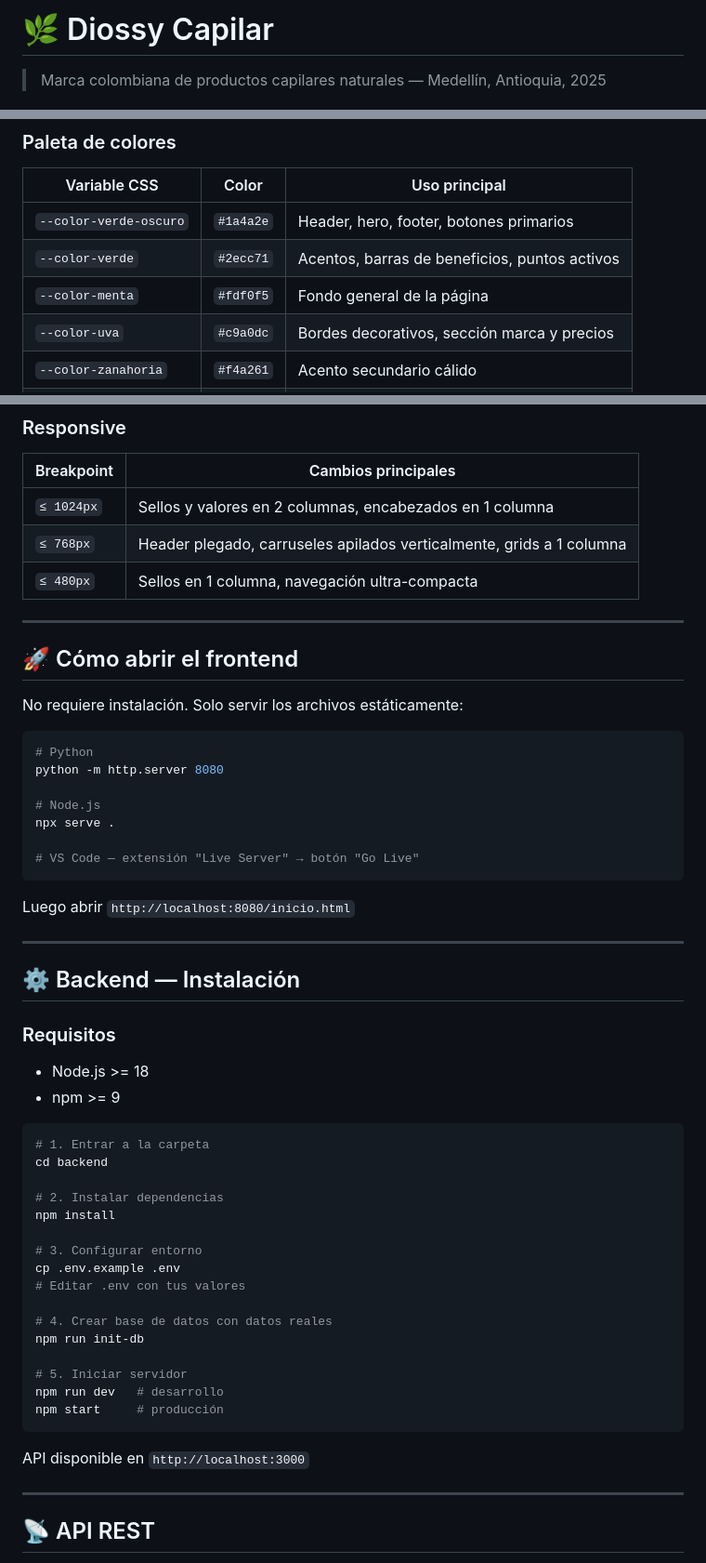
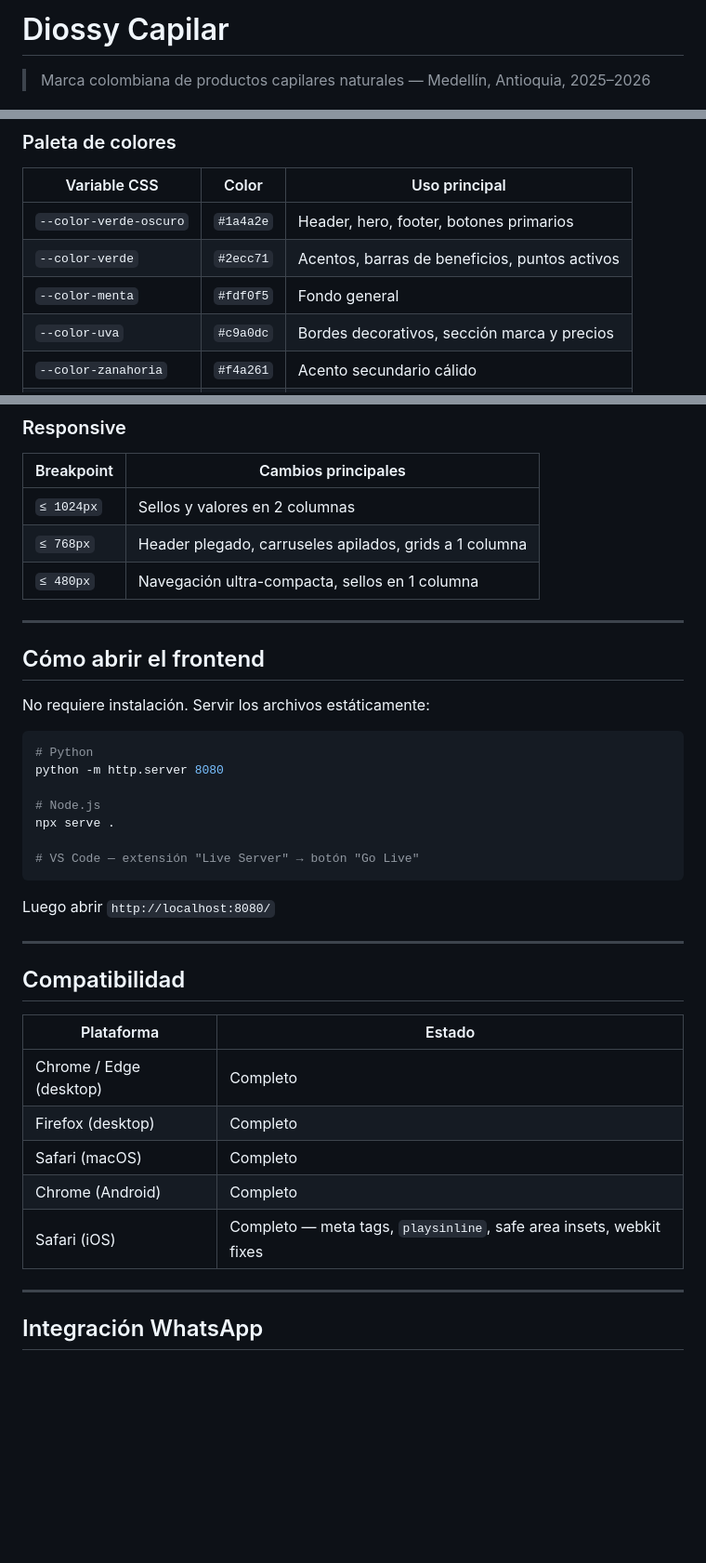
Before and after one commit to wjohan39-jpg/DiossyCapilar, a Markdown page: README.md, 3 parts joined by grey strips. Shown at 93% size. Rendered like a GitHub page; blank space fills up the shorter version.

````diff
--- a/README.md
+++ b/README.md
@@ -1,4 +1,4 @@
-# 🌿 Diossy Capilar
+# Diossy Capilar
 
-> Marca colombiana de productos capilares naturales — Medellín, Antioquia, 2025
+> Marca colombiana de productos capilares naturales — Medellín, Antioquia, 2025–2026
 
@@ -135,7 +145,7 @@ diossy-capilar/
 |---|---|---|
 | `--color-verde-oscuro` | `#1a4a2e` | Header, hero, footer, botones primarios |
 | `--color-verde` | `#2ecc71` | Acentos, barras de beneficios, puntos activos |
-| `--color-menta` | `#fdf0f5` | Fondo general de la página |
+| `--color-menta` | `#fdf0f5` | Fondo general |
 | `--color-uva` | `#c9a0dc` | Bordes decorativos, sección marca y precios |
 | `--color-zanahoria` | `#f4a261` | Acento secundario cálido |
 | `--color-dorado` | `#ffe066` | Calificación de estrellas |
@@ -149,15 +159,15 @@ diossy-capilar/
 
 | Breakpoint | Cambios principales |
 |---|---|
-| `≤ 1024px` | Sellos y valores en 2 columnas, encabezados en 1 columna |
-| `≤ 768px` | Header plegado, carruseles apilados verticalmente, grids a 1 columna |
-| `≤ 480px` | Sellos en 1 columna, navegación ultra-compacta |
+| `≤ 1024px` | Sellos y valores en 2 columnas |
+| `≤ 768px` | Header plegado, carruseles apilados, grids a 1 columna |
+| `≤ 480px` | Navegación ultra-compacta, sellos en 1 columna |
 
 ---
 
-## 🚀 Cómo abrir el frontend
+## Cómo abrir el frontend
 
-No requiere instalación. Solo servir los archivos estáticamente:
+No requiere instalación. Servir los archivos estáticamente:
 
 ```bash
 # Python
@@ -169,39 +179,21 @@ npx serve .
 # VS Code — extensión "Live Server" → botón "Go Live"
 ```
 
-Luego abrir `http://localhost:8080/inicio.html`
+Luego abrir `http://localhost:8080/`
 
 ---
 
-## ⚙️ Backend — Instalación
+## Compatibilidad
 
-### Requisitos
-
-- Node.js >= 18
-- npm >= 9
-
-```bash
-# 1. Entrar a la carpeta
-cd backend
-
-# 2. Instalar dependencias
-npm install
-
-# 3. Configurar entorno
-cp .env.example .env
-# Editar .env con tus valores
-
-# 4. Crear base de datos con datos reales
-npm run init-db
-
-# 5. Iniciar servidor
-npm run dev   # desarrollo
-npm start     # producción
-```
-
-API disponible en `http://localhost:3000`
+| Plataforma | Estado |
+|---|---|
+| Chrome / Edge (desktop) | Completo |
+| Firefox (desktop) | Completo |
+| Safari (macOS) | Completo |
+| Chrome (Android) | Completo |
+| Safari (iOS) | Completo — meta tags, `playsinline`, safe area insets, webkit fixes |
 
 ---
 
-## 📡 API REST
+## Integración WhatsApp
 
````
Also changed, not shown: other parts of README.md (+106 -145 lines).
